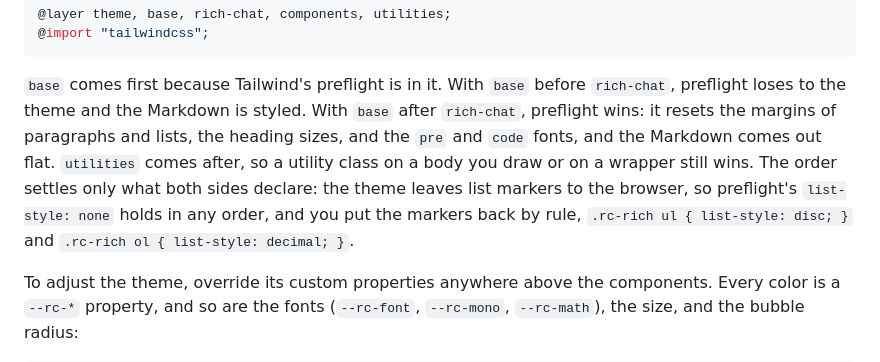
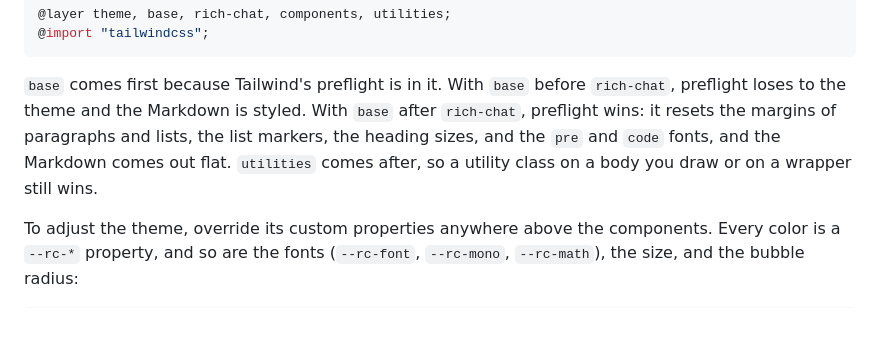
Before and after one commit to wpm/Rich-Chat, a Markdown page: leptos-rich-chat/README.md, the part around the change. Rendered like a GitHub page; blank space fills up the shorter version.

Commit message:
docs(readme): count list markers among what the layer order keeps
The theme declares its list markers itself (#55), so the caveat that a
Tailwind host restores them by rule goes.

Co-Authored-By: Claude Fable 5.1 <noreply@anthropic.com>

```diff
--- a/leptos-rich-chat/README.md
+++ b/leptos-rich-chat/README.md
@@ -225,13 +225,10 @@ For Tailwind v4 that is between its reset and its utilities:
 `base` comes first because Tailwind's preflight is in it. With `base`
 before `rich-chat`, preflight loses to the theme and the Markdown is
 styled. With `base` after `rich-chat`, preflight wins: it resets the
-margins of paragraphs and lists, the heading sizes, and the `pre` and
-`code` fonts, and the Markdown comes out flat. `utilities` comes after, so a utility class on
-a body you draw or on a wrapper still wins. The order settles only what
-both sides declare: the theme leaves list markers to the browser, so
-preflight's `list-style: none` holds in any order, and you put the
-markers back by rule, `.rc-rich ul { list-style: disc; }` and
-`.rc-rich ol { list-style: decimal; }`.
+margins of paragraphs and lists, the list markers, the heading sizes,
+and the `pre` and `code` fonts, and the Markdown comes out flat.
+`utilities` comes after, so a utility class on a body you draw or on a
+wrapper still wins.
 
 To adjust the theme, override its custom properties anywhere above the
 components. Every color is a `--rc-*` property, and so are the fonts
```
